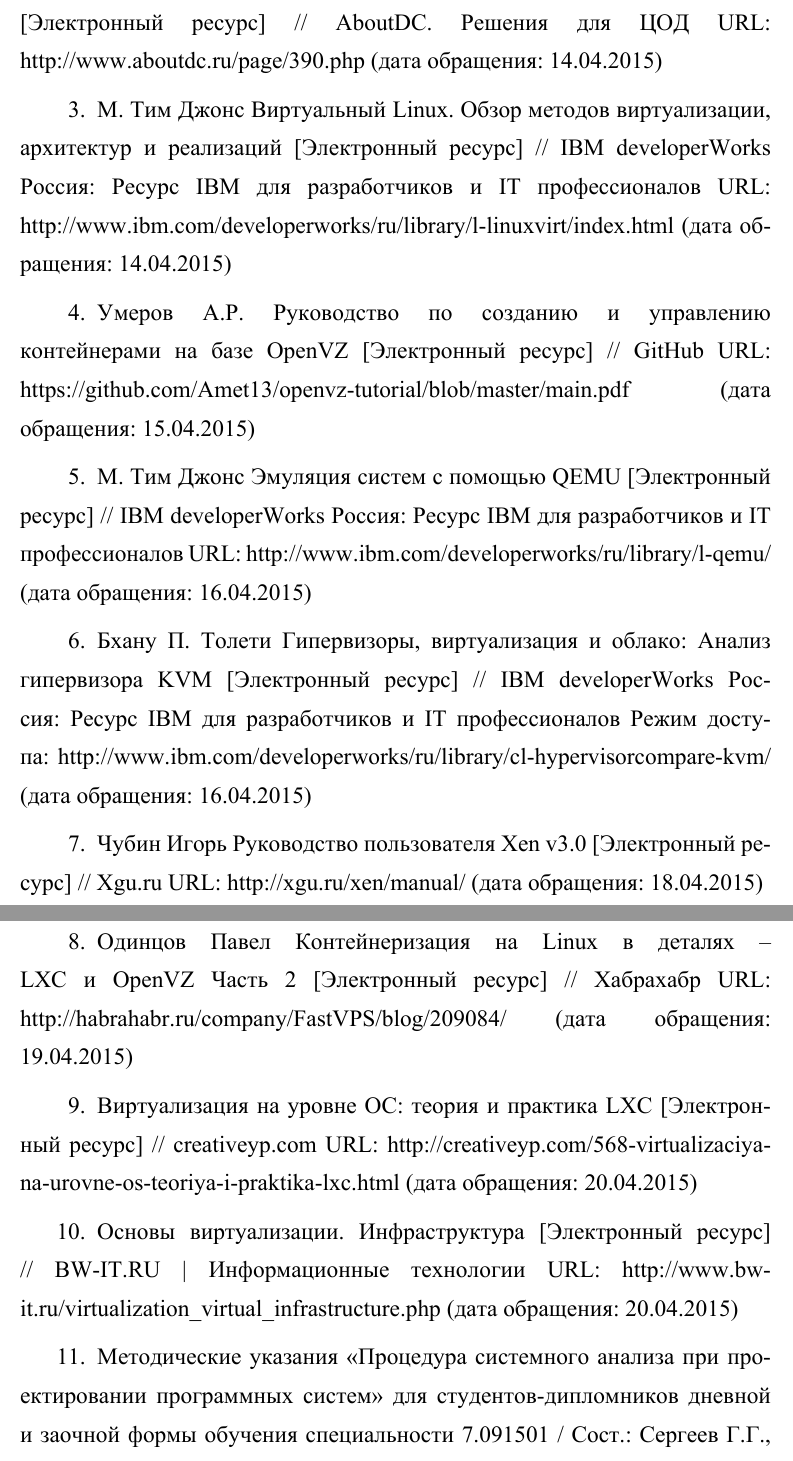
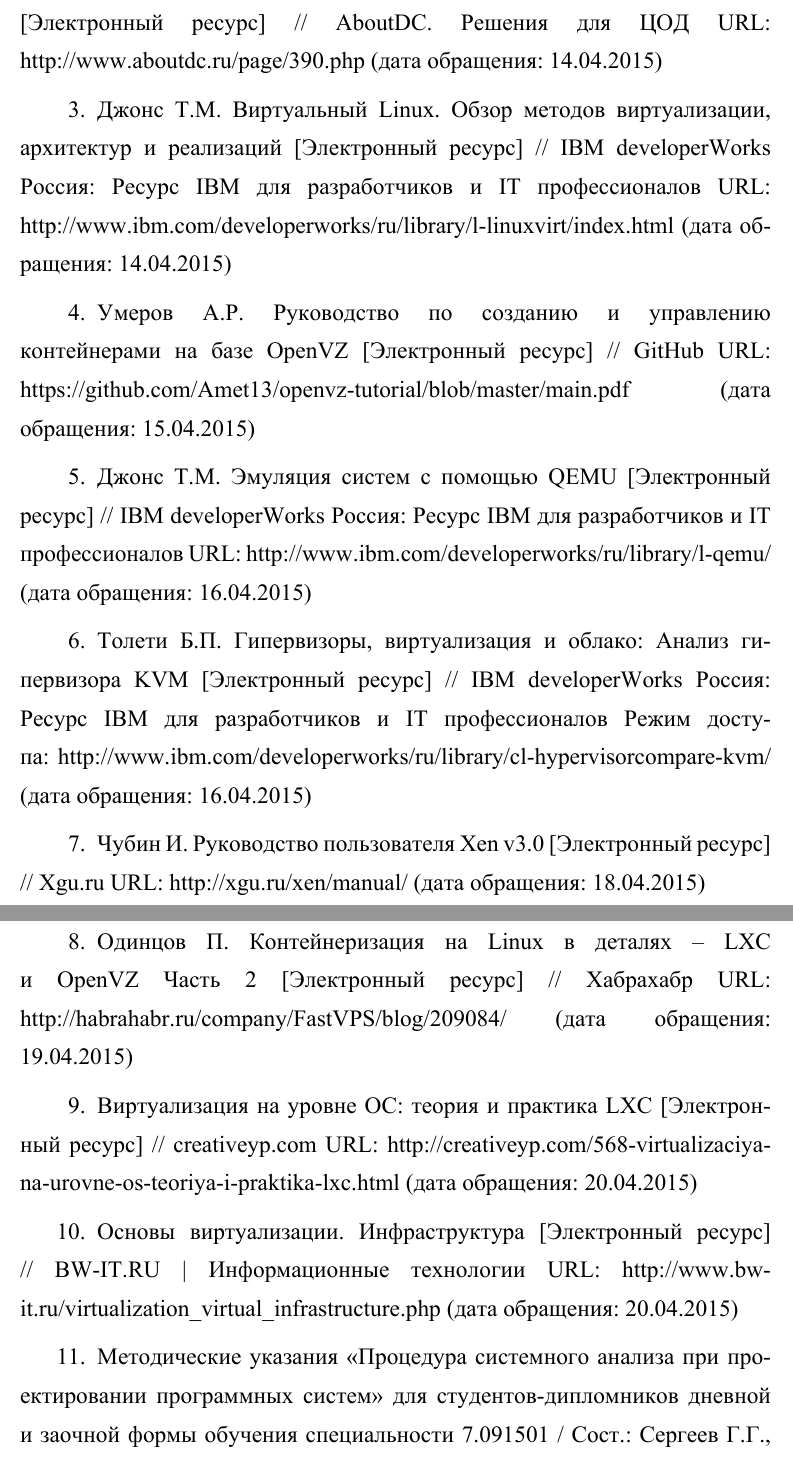
Before and after one commit to Amet13/bachelor-diploma, a LaTeX document (main.tex, which reads inc/0-bibliography.tex): two parts of pages 74 and 75 of 93, joined at a grey line, cut so that both start at the same text. The pictures show the PDF file main.pdf that the author committed with the source.

Commit message:
Поправил библиографию

```diff
--- a/inc/0-bibliography.tex
+++ b/inc/0-bibliography.tex
@@ -17,7 +17,7 @@
     (дата обращения: 14.04.2015)
 
 \bibitem{ibm-virt}
-    М. Тим Джонс
+    Джонс Т.М.
     Виртуальный Linux. Обзор методов виртуализации, архитектур и реализаций
     [Электронный ресурс] //
     IBM developerWorks Россия: Ресурс IBM для разработчиков и IT профессионалов
@@ -33,7 +33,7 @@
     (дата обращения: 15.04.2015)
 
 \bibitem{qemu-ibm}
-    М. Тим Джонс
+    Джонс Т.М.
     Эмуляция систем с помощью QEMU
     [Электронный ресурс] //
     IBM developerWorks Россия: Ресурс IBM для разработчиков и IT профессионалов
@@ -41,7 +41,7 @@
     (дата обращения: 16.04.2015)
 
 \bibitem{kvm-ibm}
-    Бхану П. Толети
+    Толети Б.П.
     Гипервизоры, виртуализация и облако: Анализ гипервизора KVM
     [Электронный ресурс] //
     IBM developerWorks Россия: Ресурс IBM для разработчиков и IT профессионалов
@@ -49,7 +49,7 @@
     (дата обращения: 16.04.2015)
 
 \bibitem{xen-xguru}
-    Чубин Игорь
+    Чубин И.
     Руководство пользователя Xen v3.0
     [Электронный ресурс] //
     Xgu.ru
@@ -57,7 +57,7 @@
     (дата обращения: 18.04.2015)
 
 \bibitem{lxc-openvz}
-    Одинцов Павел
+    Одинцов П.
     Контейнеризация на Linux в деталях -- LXC и OpenVZ Часть 2
     [Электронный ресурс] //
     Хабрахабр
```
Also changed, not shown: main.pdf, inc/0-bibliography.tex (2 more changed lines).
